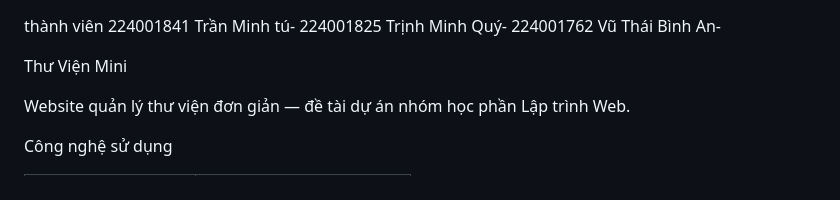
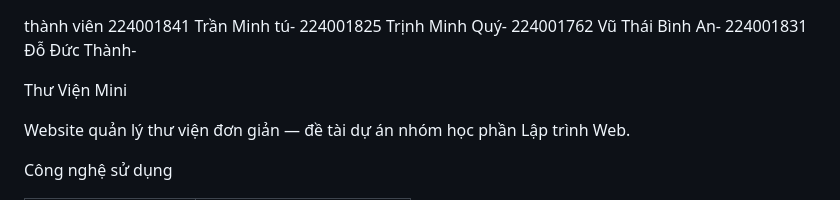
Before and after one commit to abcs321/thu-vien-mini, a Markdown page: README.md, the part around the change. GitHub-like rendering.

```diff
--- a/README.md
+++ b/README.md
@@ -2,6 +2,7 @@ thành viên
 224001841 Trần Minh tú-
 224001825 Trịnh Minh Quý-
 224001762 Vũ Thái Bình An-
+224001831 Đỗ Đức Thành-
 
  Thư Viện Mini
 
```
